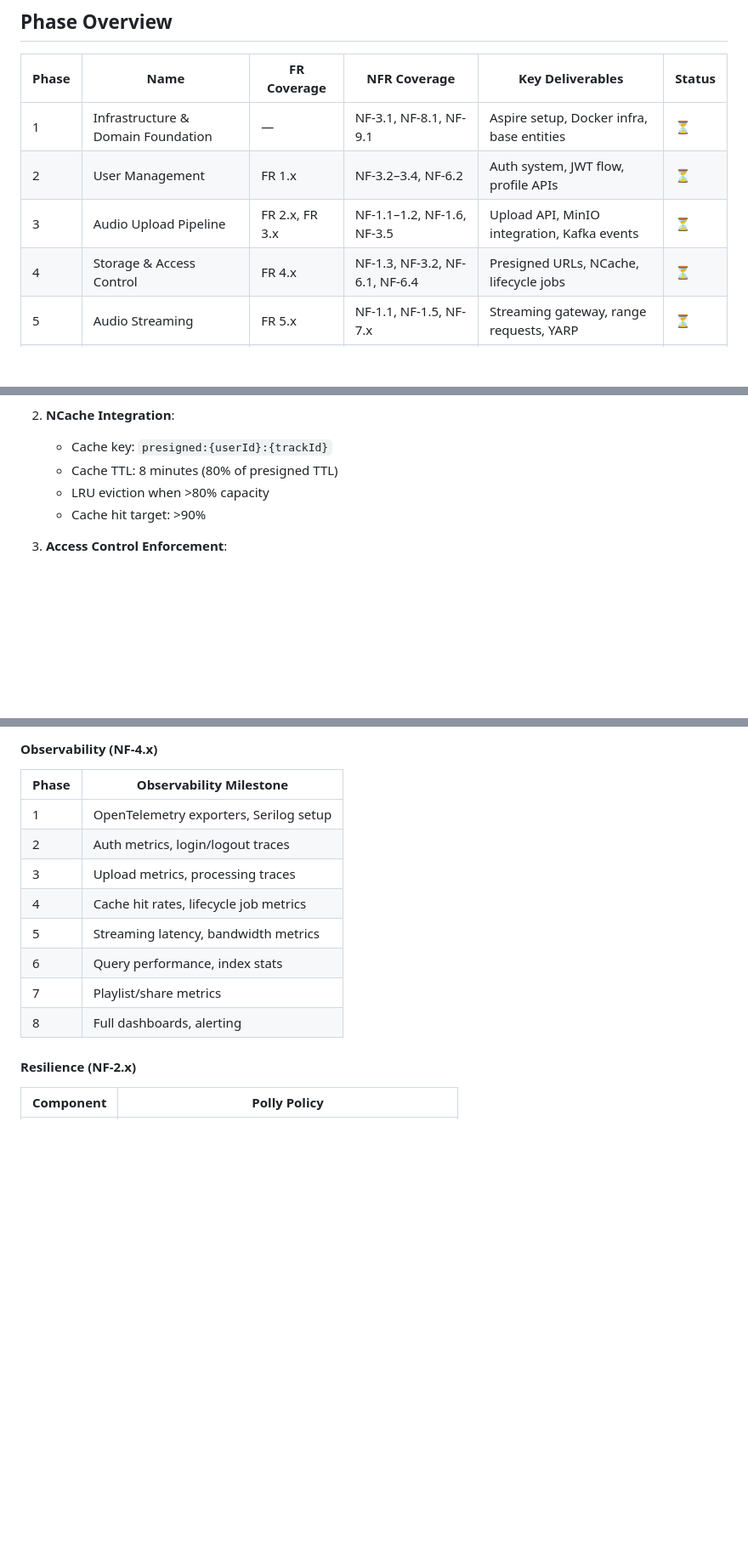
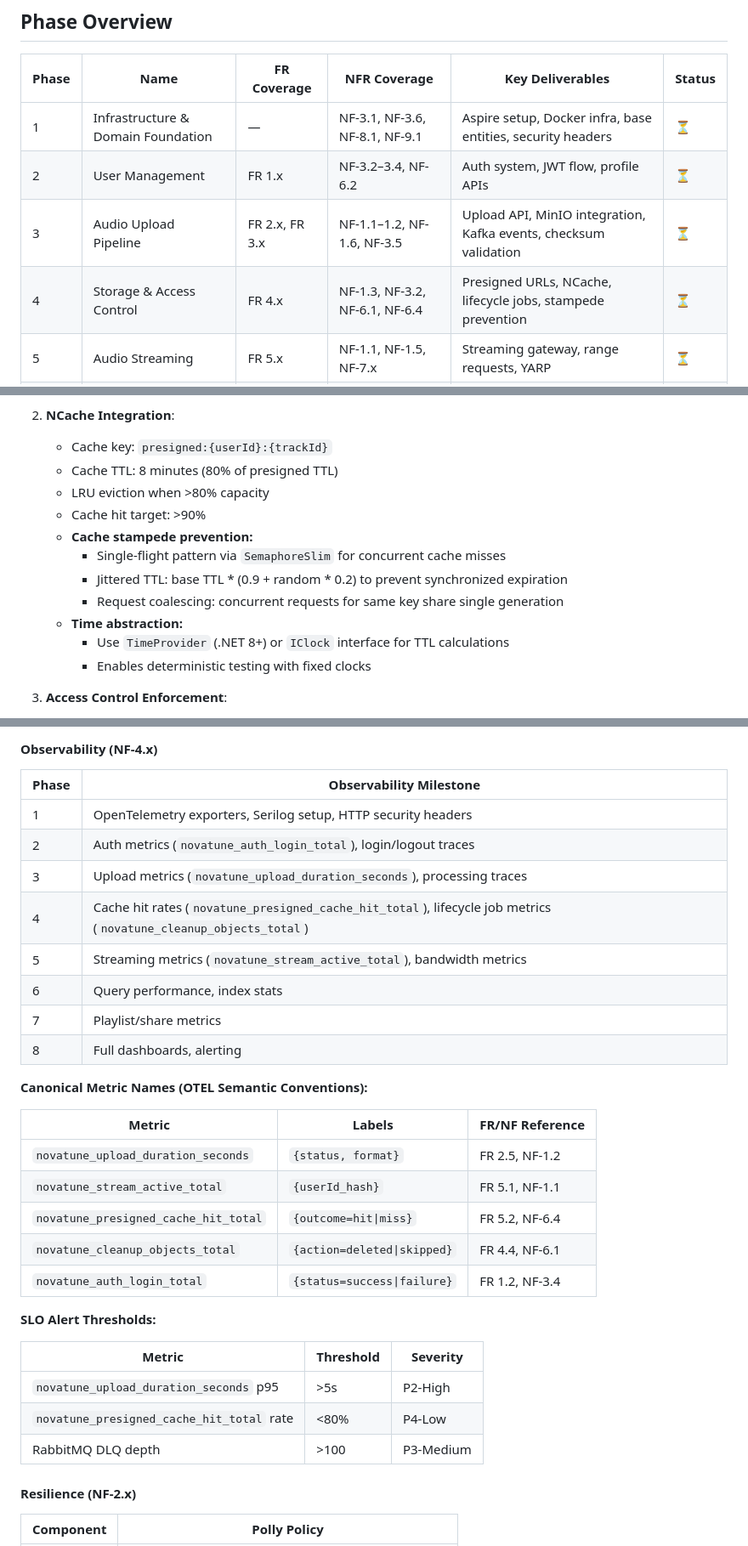
Before and after one commit to Tassadar2499/NovaTune, a Markdown page: doc/implementation/init.md, 3 parts joined by grey strips. Shown at 85% size. Rendered like a GitHub page; blank space fills up the shorter version.

```diff
--- a/doc/implementation/init.md
+++ b/doc/implementation/init.md
@@ -28,10 +28,10 @@ Reference phase numbers and requirement IDs in tickets, commits, and PRs (e.g.,
 
 | Phase | Name | FR Coverage | NFR Coverage | Key Deliverables | Status |
 |-------|------|-------------|--------------|------------------|--------|
-| 1 | Infrastructure & Domain Foundation | — | NF-3.1, NF-8.1, NF-9.1 | Aspire setup, Docker infra, base entities | ⏳ |
+| 1 | Infrastructure & Domain Foundation | — | NF-3.1, NF-3.6, NF-8.1, NF-9.1 | Aspire setup, Docker infra, base entities, security headers | ⏳ |
 | 2 | User Management | FR 1.x | NF-3.2–3.4, NF-6.2 | Auth system, JWT flow, profile APIs | ⏳ |
-| 3 | Audio Upload Pipeline | FR 2.x, FR 3.x | NF-1.1–1.2, NF-1.6, NF-3.5 | Upload API, MinIO integration, Kafka events | ⏳ |
-| 4 | Storage & Access Control | FR 4.x | NF-1.3, NF-3.2, NF-6.1, NF-6.4 | Presigned URLs, NCache, lifecycle jobs | ⏳ |
+| 3 | Audio Upload Pipeline | FR 2.x, FR 3.x | NF-1.1–1.2, NF-1.6, NF-3.5 | Upload API, MinIO integration, Kafka events, checksum validation | ⏳ |
+| 4 | Storage & Access Control | FR 4.x | NF-1.3, NF-3.2, NF-6.1, NF-6.4 | Presigned URLs, NCache, lifecycle jobs, stampede prevention | ⏳ |
 | 5 | Audio Streaming | FR 5.x | NF-1.1, NF-1.5, NF-7.x | Streaming gateway, range requests, YARP | ⏳ |
 | 6 | Track Management | FR 6.x | NF-1.4, NF-6.2–6.3 | CRUD APIs, search, RavenDB indexes | ⏳ |
 | 7 | Optional Features | FR 7.x, FR 8.x | NF-6.2, NF-7.1–7.2 | Playlists, sharing | ⏳ |
@@ -453,6 +476,13 @@ Implement secure access to stored audio with presigned URL generation, caching v
    - Cache TTL: 8 minutes (80% of presigned TTL)
    - LRU eviction when >80% capacity
    - Cache hit target: >90%
+   - **Cache stampede prevention:**
+     - Single-flight pattern via `SemaphoreSlim` for concurrent cache misses
+     - Jittered TTL: base TTL * (0.9 + random * 0.2) to prevent synchronized expiration
+     - Request coalescing: concurrent requests for same key share single generation
+   - **Time abstraction:**
+     - Use `TimeProvider` (.NET 8+) or `IClock` interface for TTL calculations
+     - Enables deterministic testing with fixed clocks
 
 3. **Access Control Enforcement**:
    - Ownership verification middleware
@@ -967,14 +1003,32 @@ Complete the platform with analytics dashboards, administrative controls, and pr
 
 | Phase | Observability Milestone |
 |-------|------------------------|
-| 1 | OpenTelemetry exporters, Serilog setup |
-| 2 | Auth metrics, login/logout traces |
-| 3 | Upload metrics, processing traces |
-| 4 | Cache hit rates, lifecycle job metrics |
-| 5 | Streaming latency, bandwidth metrics |
+| 1 | OpenTelemetry exporters, Serilog setup, HTTP security headers |
+| 2 | Auth metrics (`novatune_auth_login_total`), login/logout traces |
+| 3 | Upload metrics (`novatune_upload_duration_seconds`), processing traces |
+| 4 | Cache hit rates (`novatune_presigned_cache_hit_total`), lifecycle job metrics (`novatune_cleanup_objects_total`) |
+| 5 | Streaming metrics (`novatune_stream_active_total`), bandwidth metrics |
 | 6 | Query performance, index stats |
 | 7 | Playlist/share metrics |
 | 8 | Full dashboards, alerting |
+
+**Canonical Metric Names (OTEL Semantic Conventions):**
+
+| Metric | Labels | FR/NF Reference |
+|--------|--------|-----------------|
+| `novatune_upload_duration_seconds` | `{status, format}` | FR 2.5, NF-1.2 |
+| `novatune_stream_active_total` | `{userId_hash}` | FR 5.1, NF-1.1 |
+| `novatune_presigned_cache_hit_total` | `{outcome=hit\|miss}` | FR 5.2, NF-6.4 |
+| `novatune_cleanup_objects_total` | `{action=deleted\|skipped}` | FR 4.4, NF-6.1 |
+| `novatune_auth_login_total` | `{status=success\|failure}` | FR 1.2, NF-3.4 |
+
+**SLO Alert Thresholds:**
+
+| Metric | Threshold | Severity |
+|--------|-----------|----------|
+| `novatune_upload_duration_seconds` p95 | >5s | P2-High |
+| `novatune_presigned_cache_hit_total` rate | <80% | P4-Low |
+| RabbitMQ DLQ depth | >100 | P3-Medium |
 
 #### Resilience (NF-2.x)
 
```
Also changed, not shown: other parts of doc/implementation/init.md (+64 -18 lines).
